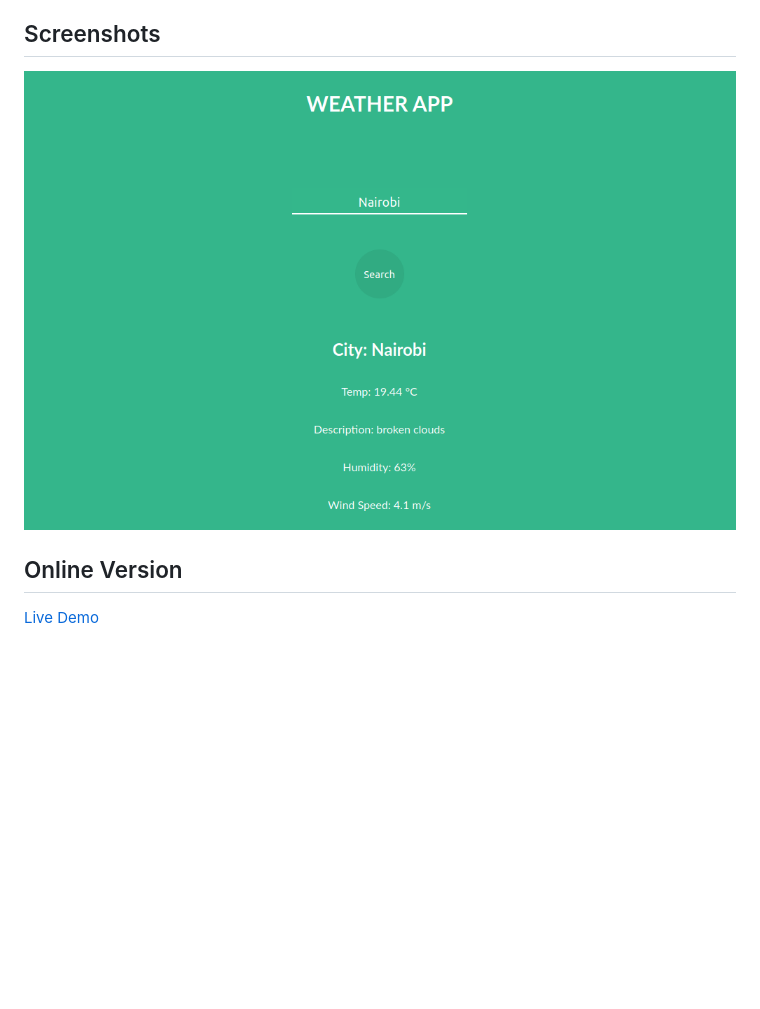
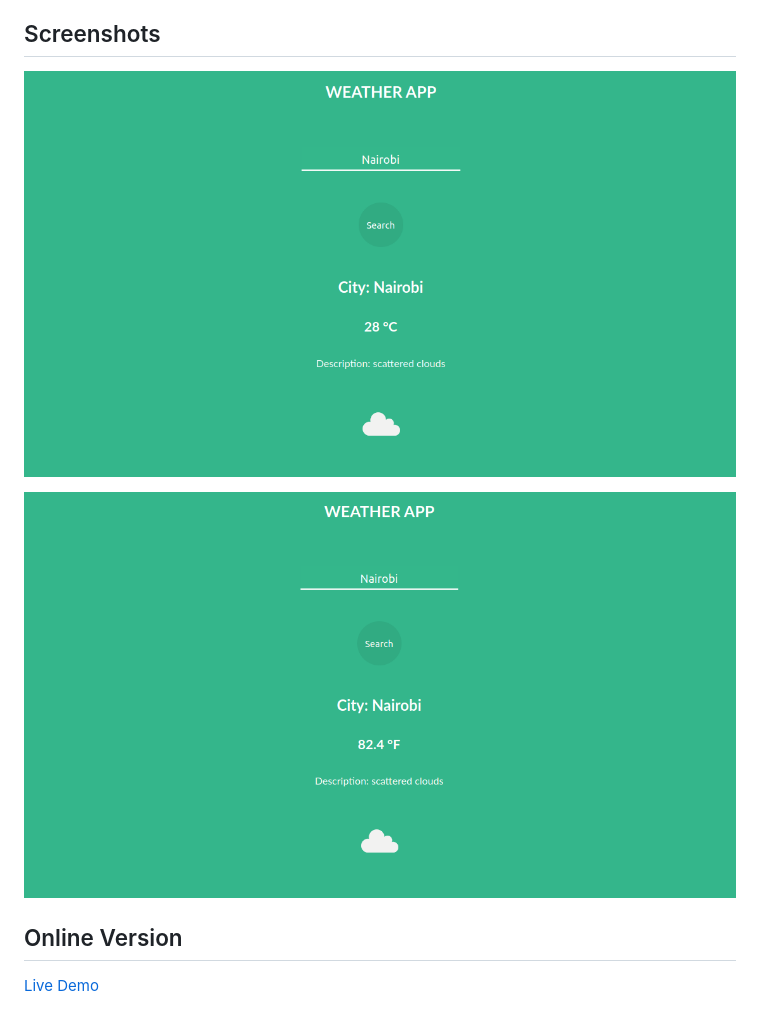
Before and after one commit to kwizl/weather-app, a Markdown page: README.md, the part around the change. Drawn GitHub-style; pictures changed too: dist/img/screenshot-1.png (added), dist/img/screenshot-2.png (added), dist/img/screenshot.png (deleted); blank space fills up the shorter version.

Commit message:
Change screenshot

```diff
--- a/README.md
+++ b/README.md
@@ -4,7 +4,10 @@ This project is a weather forecast site using the OpenWeatherAPI. The user shoul
 
 ## Screenshots
 
-![screenshot](./dist/img/screenshot.png)
+![screenshot](./dist/img/screenshot-1.png)
+
+
+![screenshot](./dist/img/screenshot-2.png)
 
 ## Online Version
  [Live Demo ](https://kwizl.github.io/weather-app/)
```
